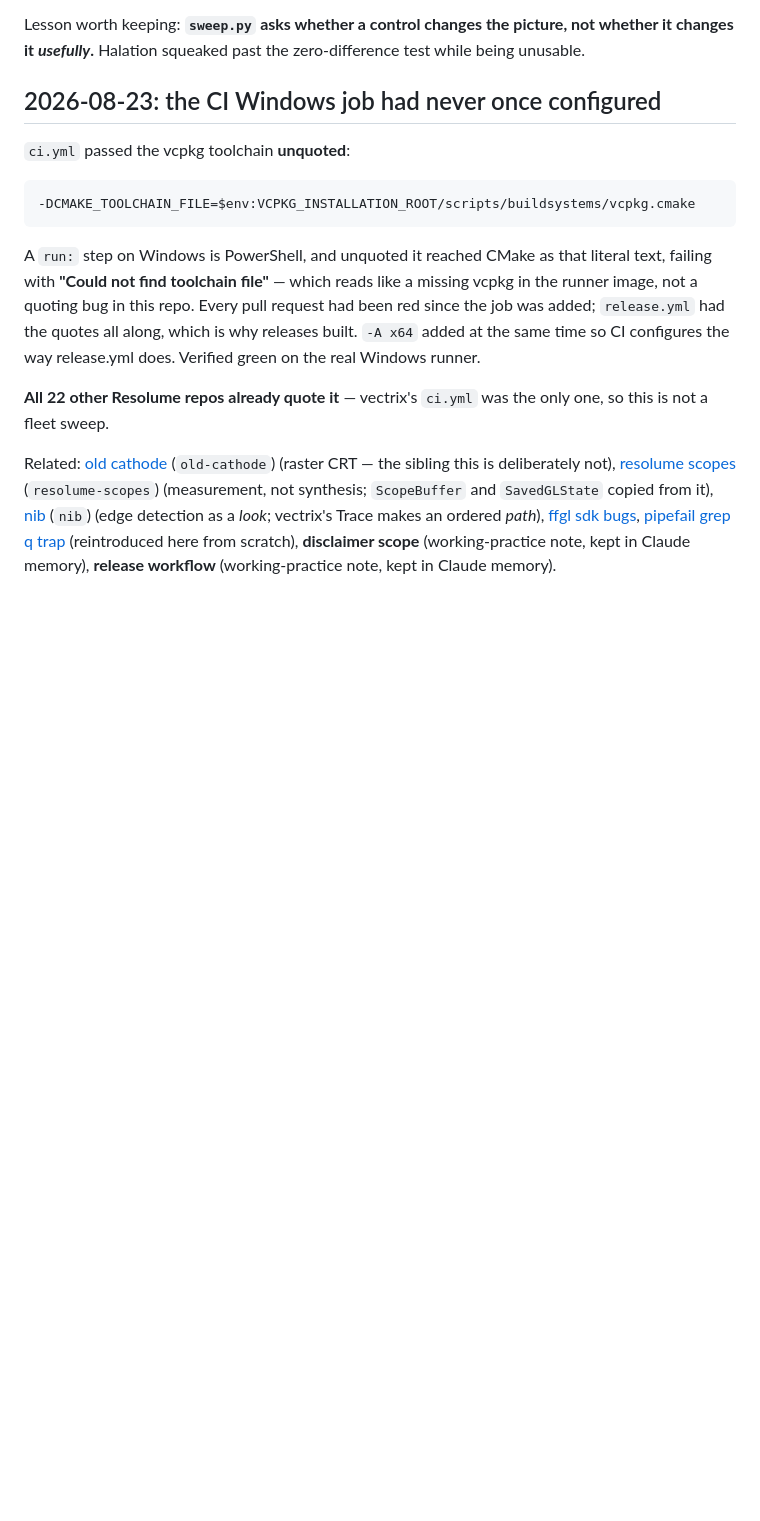
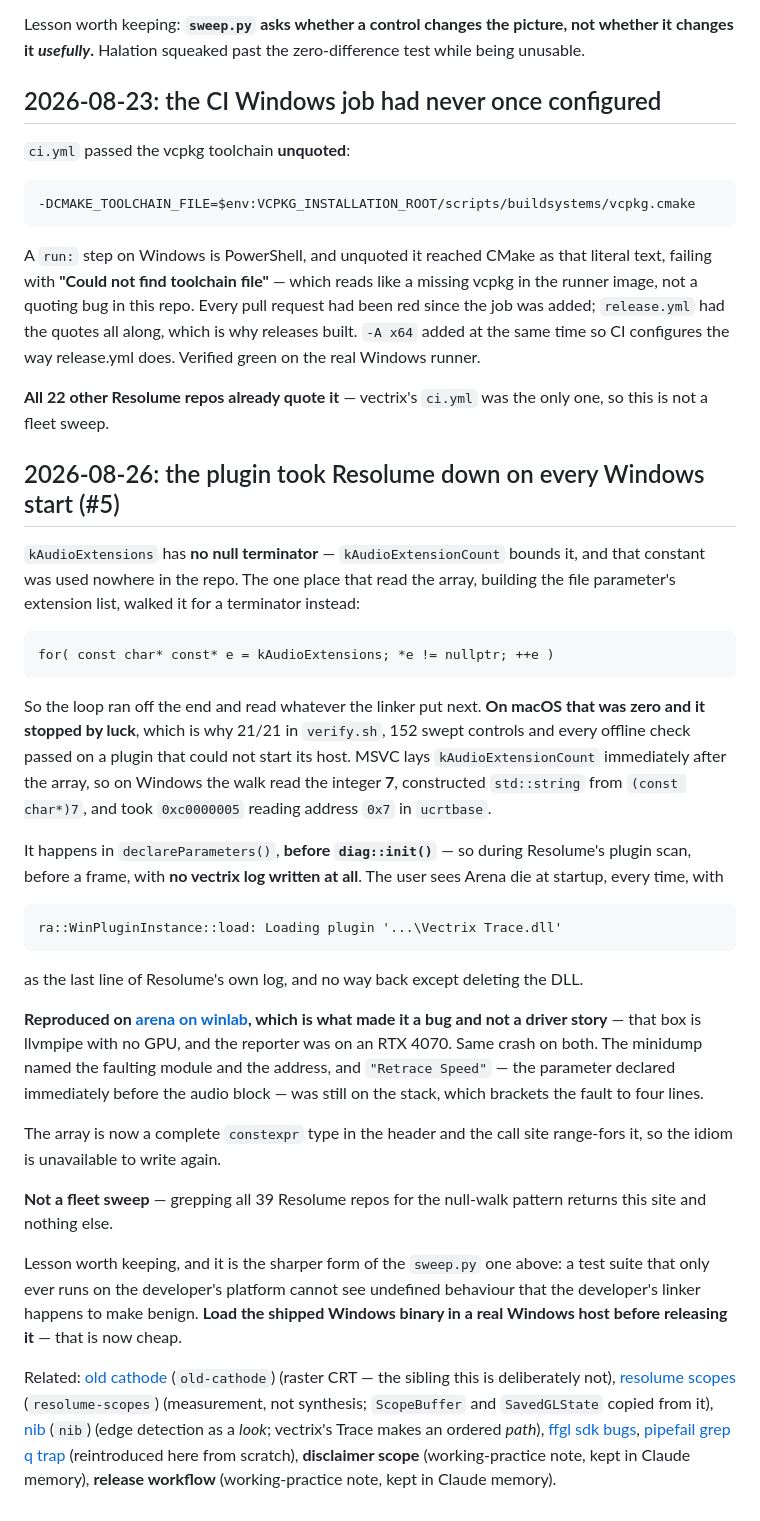
Before and after one commit to stoatworks-labs/vectrix, a Markdown page: docs/NOTES.md, the part around the change. GitHub-like rendering; blank space fills up the shorter version.

Commit message:
NOTES: the Windows load crash, and why every offline check missed it
Reported in #5.

```diff
--- a/docs/NOTES.md
+++ b/docs/NOTES.md
@@ -92,6 +92,47 @@ configures the way release.yml does. Verified green on the real Windows runner.
 **All 22 other Resolume repos already quote it** — vectrix's `ci.yml` was the
 only one, so this is not a fleet sweep.
 
+## 2026-08-26: the plugin took Resolume down on every Windows start (#5)
+
+`kAudioExtensions` has **no null terminator** — `kAudioExtensionCount` bounds it,
+and that constant was used nowhere in the repo. The one place that read the
+array, building the file parameter's extension list, walked it for a terminator
+instead:
+
+    for( const char* const* e = kAudioExtensions; *e != nullptr; ++e )
+
+So the loop ran off the end and read whatever the linker put next. **On macOS
+that was zero and it stopped by luck**, which is why 21/21 in `verify.sh`, 152
+swept controls and every offline check passed on a plugin that could not start
+its host. MSVC lays `kAudioExtensionCount` immediately after the array, so on
+Windows the walk read the integer **7**, constructed `std::string` from
+`(const char*)7`, and took `0xc0000005` reading address `0x7` in `ucrtbase`.
+
+It happens in `declareParameters()`, **before `diag::init()`** — so during
+Resolume's plugin scan, before a frame, with **no vectrix log written at all**.
+The user sees Arena die at startup, every time, with
+
+    ra::WinPluginInstance::load: Loading plugin '...\Vectrix Trace.dll'
+
+as the last line of Resolume's own log, and no way back except deleting the DLL.
+
+**Reproduced on [arena on winlab](https://github.com/stoatworks-labs/fleet-notes/blob/main/notes/reference_arena_on_winlab.md), which is what made it a bug and not a
+driver story** — that box is llvmpipe with no GPU, and the reporter was on an
+RTX 4070. Same crash on both. The minidump named the faulting module and the
+address, and `"Retrace Speed"` — the parameter declared immediately before the
+audio block — was still on the stack, which brackets the fault to four lines.
+
+The array is now a complete `constexpr` type in the header and the call site
+range-fors it, so the idiom is unavailable to write again.
+
+**Not a fleet sweep** — grepping all 39 Resolume repos for the null-walk pattern
+returns this site and nothing else.
+
+Lesson worth keeping, and it is the sharper form of the `sweep.py` one above: a
+test suite that only ever runs on the developer's platform cannot see undefined
+behaviour that the developer's linker happens to make benign. **Load the shipped
+Windows binary in a real Windows host before releasing it** — that is now cheap.
+
 Related: [old cathode](https://github.com/stoatworks-labs/old-cathode/blob/main/docs/NOTES.md) (`old-cathode`) (raster CRT — the sibling this is deliberately
 not), [resolume scopes](https://github.com/stoatworks-labs/resolume-scopes/blob/main/docs/NOTES.md) (`resolume-scopes`) (measurement, not synthesis; `ScopeBuffer` and
 `SavedGLState` copied from it), [nib](https://github.com/stoatworks-labs/nib/blob/main/docs/NOTES.md) (`nib`) (edge detection as a *look*;
```
